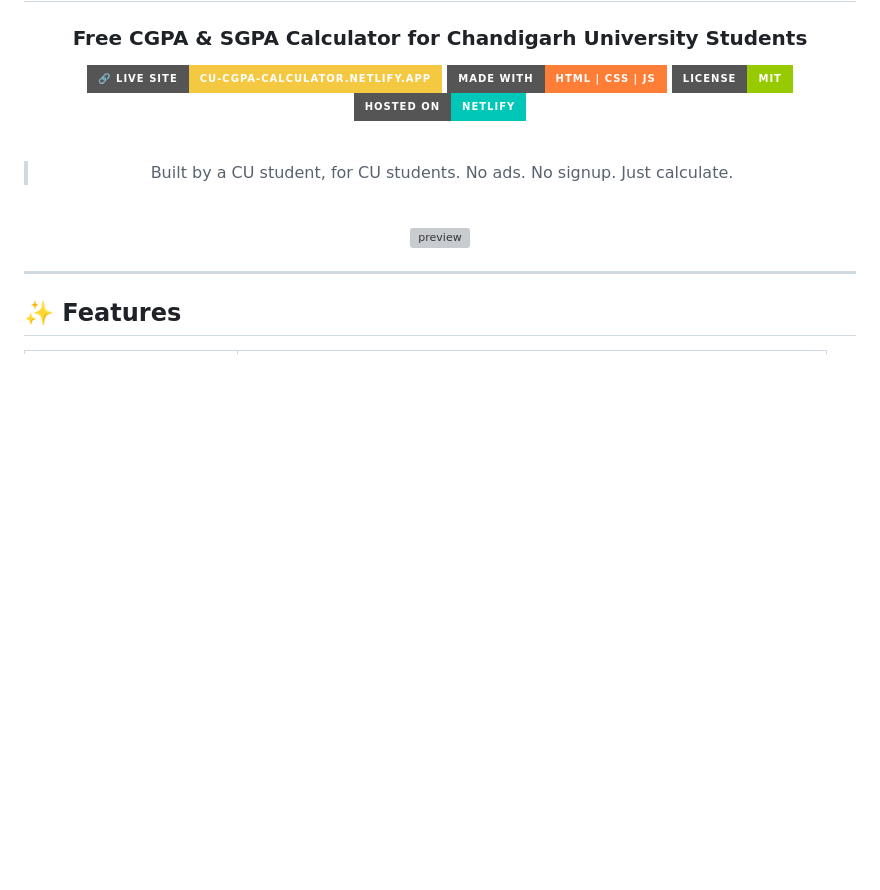
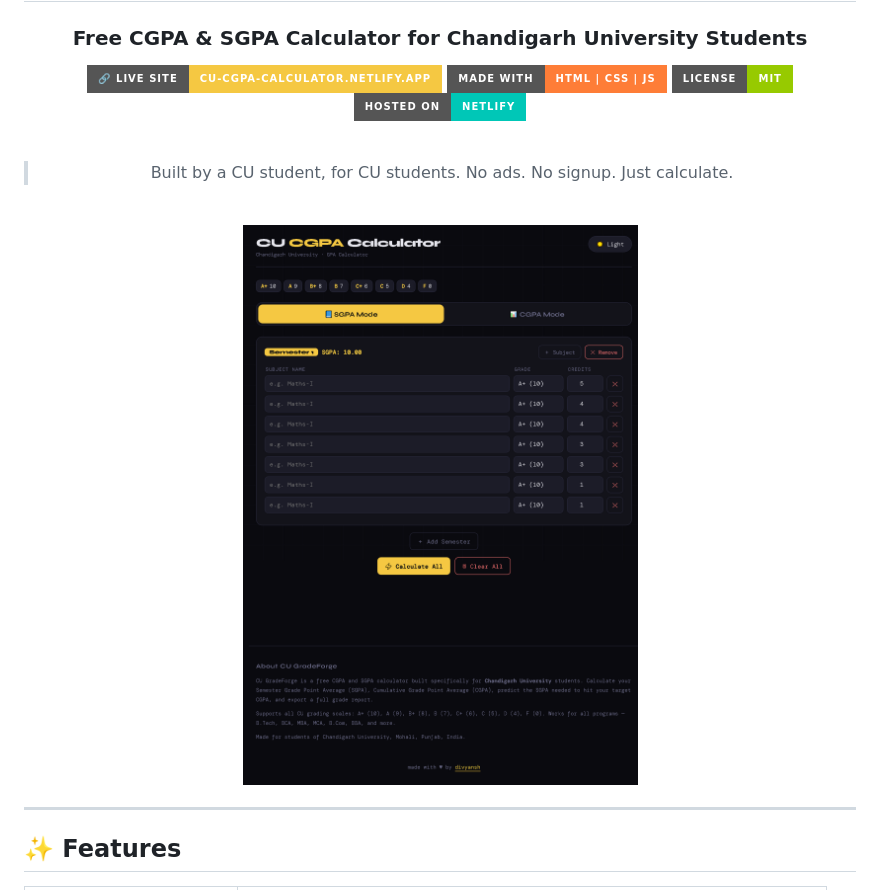
Before and after one commit to divyansh2453/cu-cgpa-calculator, a Markdown page: README.md, the part around the change. GitHub-like rendering; badges without logos; blank space fills up the shorter version; grey boxes are pictures that could not be loaded.

```diff
--- a/README.md
+++ b/README.md
@@ -15,7 +15,7 @@
 
 <br/>
 
-![preview]([https://cu-cgpa-calculator.netlify.app/preview.png](https://raw.githubusercontent.com/divyansh2453/cu-cgpa-calculator/main/preview.png))
+![preview](https://raw.githubusercontent.com/divyansh2453/cu-cgpa-calculator/main/preview.png)
 
 </div>
 
```
